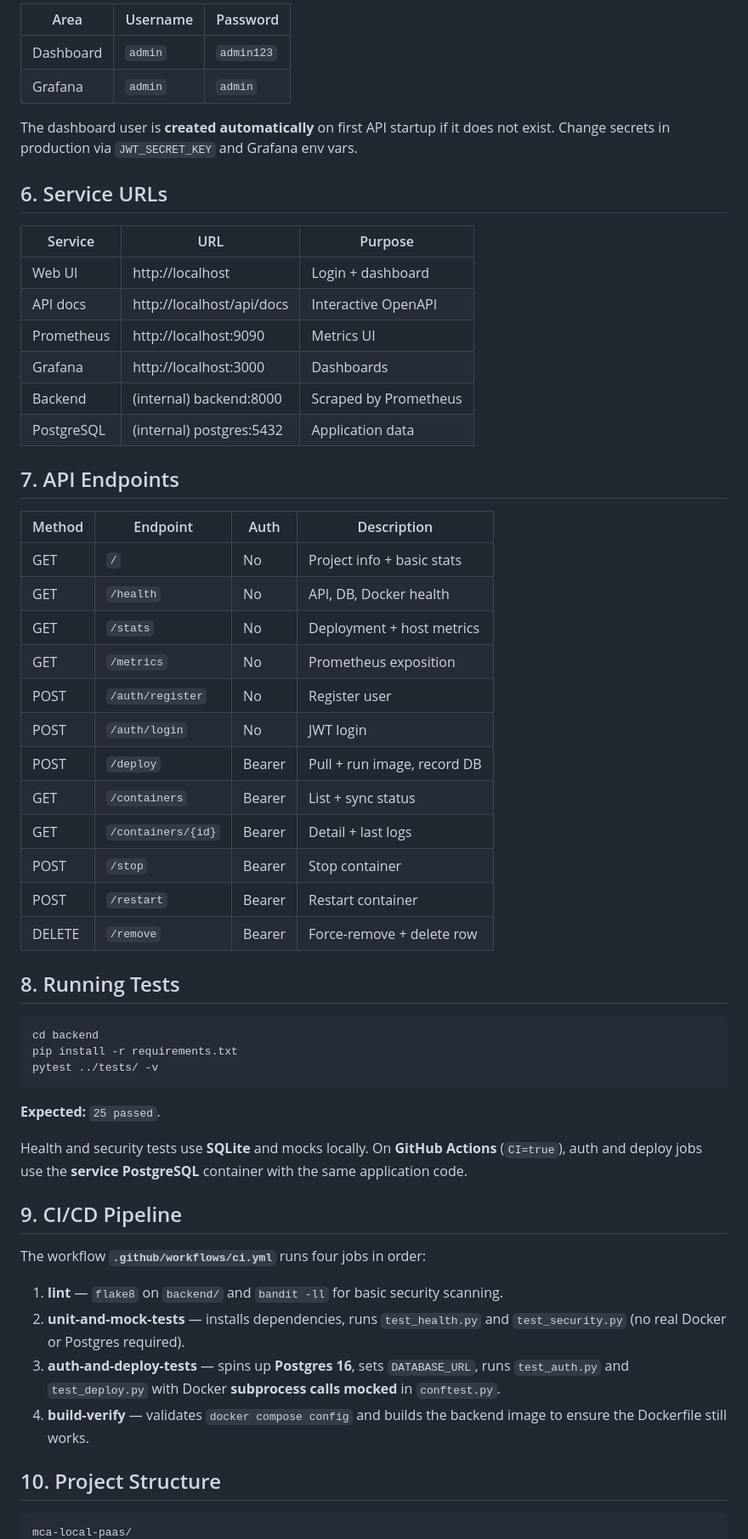
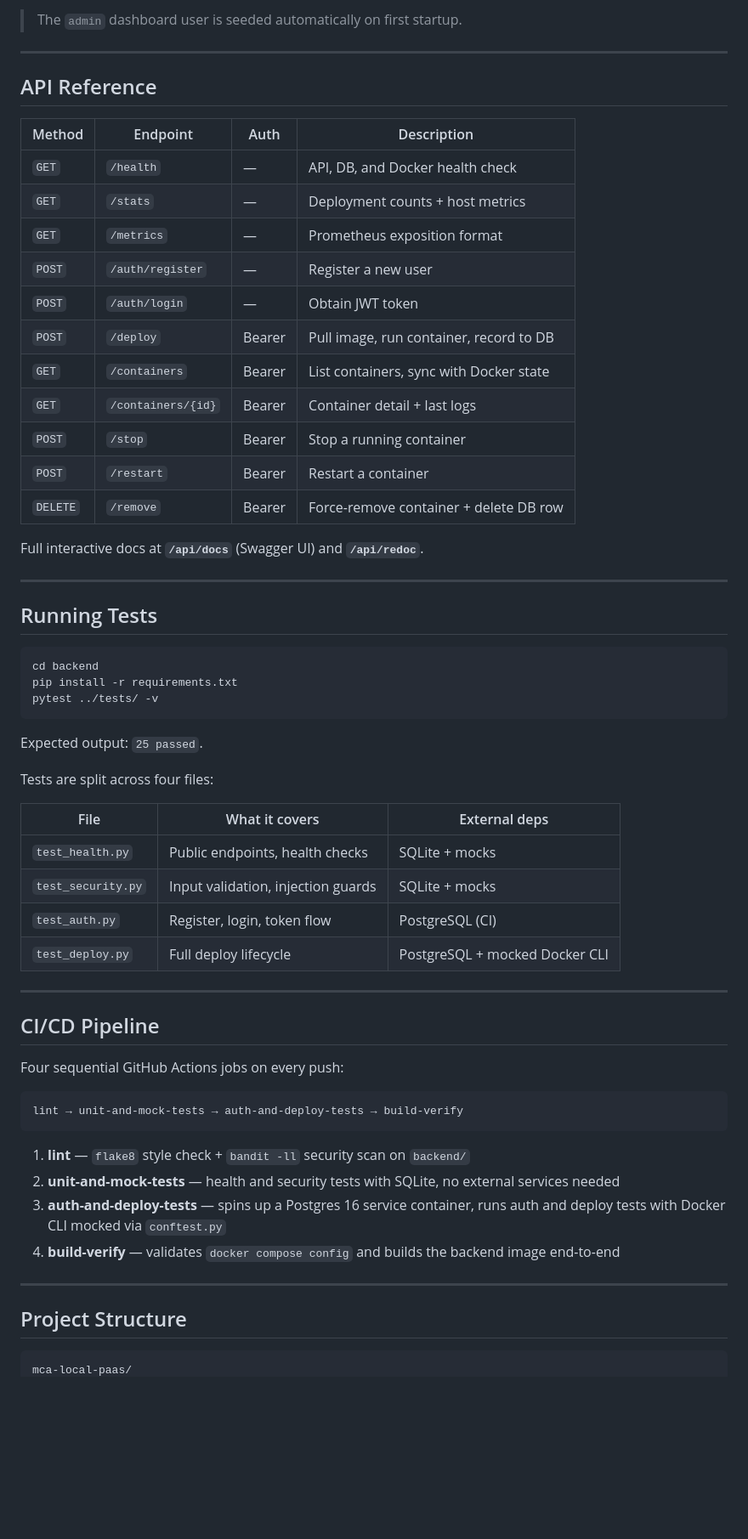
Before and after one commit to learncoding700/local-paas, a Markdown page: README.md, the part around one of its changes. Shown at 85% size. Drawn GitHub-style; blank space fills up the shorter version.

````diff
--- a/README.md
+++ b/README.md
@@ -73,40 +94,29 @@ Open **http://localhost** in a browser. The API is available under **http://loca
 
-| Area        | Username | Password  |
-|------------|----------|-----------|
-| Dashboard  | `admin`  | `admin123` |
-| Grafana    | `admin`  | `admin`   |
+> The `admin` dashboard user is seeded automatically on first startup.
 
-The dashboard user is **created automatically** on first API startup if it does not exist. Change secrets in production via `JWT_SECRET_KEY` and Grafana env vars.
+---
 
-## 6. Service URLs
+## API Reference
 
-| Service    | URL                     | Purpose                    |
-|-----------|-------------------------|----------------------------|
-| Web UI    | http://localhost        | Login + dashboard          |
-| API docs  | http://localhost/api/docs | Interactive OpenAPI      |
-| Prometheus| http://localhost:9090   | Metrics UI                 |
-| Grafana   | http://localhost:3000   | Dashboards                 |
-| Backend   | (internal) backend:8000 | Scraped by Prometheus      |
-| PostgreSQL| (internal) postgres:5432| Application data           |
+| Method | Endpoint | Auth | Description |
+|---|---|---|---|
+| `GET` | `/health` | — | API, DB, and Docker health check |
+| `GET` | `/stats` | — | Deployment counts + host metrics |
+| `GET` | `/metrics` | — | Prometheus exposition format |
+| `POST` | `/auth/register` | — | Register a new user |
+| `POST` | `/auth/login` | — | Obtain JWT token |
+| `POST` | `/deploy` | Bearer | Pull image, run container, record to DB |
+| `GET` | `/containers` | Bearer | List containers, sync with Docker state |
+| `GET` | `/containers/{id}` | Bearer | Container detail + last logs |
+| `POST` | `/stop` | Bearer | Stop a running container |
+| `POST` | `/restart` | Bearer | Restart a container |
+| `DELETE` | `/remove` | Bearer | Force-remove container + delete DB row |
 
-## 7. API Endpoints
+Full interactive docs at **`/api/docs`** (Swagger UI) and **`/api/redoc`**.
 
-| Method | Endpoint              | Auth   | Description |
-|--------|-----------------------|--------|-------------|
-| GET    | `/`                   | No     | Project info + basic stats |
-| GET    | `/health`             | No     | API, DB, Docker health |
-| GET    | `/stats`              | No     | Deployment + host metrics |
-| GET    | `/metrics`            | No     | Prometheus exposition |
-| POST   | `/auth/register`      | No     | Register user |
-| POST   | `/auth/login`         | No     | JWT login |
-| POST   | `/deploy`             | Bearer | Pull + run image, record DB |
-| GET    | `/containers`         | Bearer | List + sync status |
-| GET    | `/containers/{id}`    | Bearer | Detail + last logs |
-| POST   | `/stop`               | Bearer | Stop container |
-| POST   | `/restart`            | Bearer | Restart container |
-| DELETE | `/remove`             | Bearer | Force-remove + delete row |
+---
 
-## 8. Running Tests
+## Running Tests
 
 ```bash
 cd backend
@@ -114,20 +124,35 @@ pip install -r requirements.txt
 pytest ../tests/ -v
 ```
 
-**Expected:** `25 passed`.
+Expected output: `25 passed`.
 
-Health and security tests use **SQLite** and mocks locally. On **GitHub Actions** (`CI=true`), auth and deploy jobs use the **service PostgreSQL** container with the same application code.
+Tests are split across four files:
 
-## 9. CI/CD Pipeline
+| File | What it covers | External deps |
+|---|---|---|
+| `test_health.py` | Public endpoints, health checks | SQLite + mocks |
+| `test_security.py` | Input validation, injection guards | SQLite + mocks |
+| `test_auth.py` | Register, login, token flow | PostgreSQL (CI) |
+| `test_deploy.py` | Full deploy lifecycle | PostgreSQL + mocked Docker CLI |
 
-The workflow **`.github/workflows/ci.yml`** runs four jobs in order:
+---
 
-1. **lint** — `flake8` on `backend/` and `bandit -ll` for basic security scanning.
-2. **unit-and-mock-tests** — installs dependencies, runs `test_health.py` and `test_security.py` (no real Docker or Postgres required).
-3. **auth-and-deploy-tests** — spins up **Postgres 16**, sets `DATABASE_URL`, runs `test_auth.py` and `test_deploy.py` with Docker **subprocess calls mocked** in `conftest.py`.
-4. **build-verify** — validates `docker compose config` and builds the backend image to ensure the Dockerfile still works.
+## CI/CD Pipeline
 
-## 10. Project Structure
+Four sequential GitHub Actions jobs on every push:
+
+```
+lint → unit-and-mock-tests → auth-and-deploy-tests → build-verify
+```
+
+1. **lint** — `flake8` style check + `bandit -ll` security scan on `backend/`
+2. **unit-and-mock-tests** — health and security tests with SQLite, no external services needed
+3. **auth-and-deploy-tests** — spins up a Postgres 16 service container, runs auth and deploy tests with Docker CLI mocked via `conftest.py`
+4. **build-verify** — validates `docker compose config` and builds the backend image end-to-end
+
+---
+
+## Project Structure
 
 ```
 mca-local-paas/
````
Also changed, not shown: other parts of README.md (+96 -105 lines).
